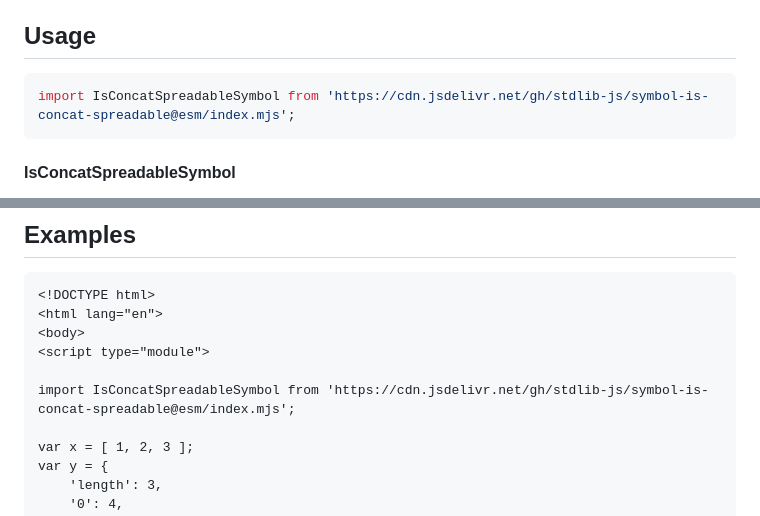
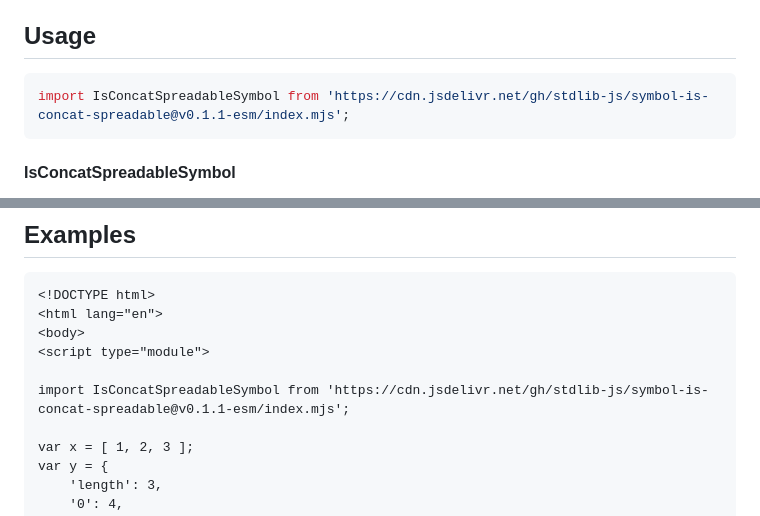
Before and after one commit to stdlib-js/symbol-is-concat-spreadable, a Markdown page: README.md, 2 parts joined by grey strips. Rendered like a GitHub page.

Commit message:
Update README.md for ESM bundle v0.1.1

````diff
--- a/README.md
+++ b/README.md
@@ -52,7 +52,7 @@ limitations under the License.
 ## Usage
 
 ```javascript
-import IsConcatSpreadableSymbol from 'https://cdn.jsdelivr.net/gh/stdlib-js/symbol-is-concat-spreadable@esm/index.mjs';
+import IsConcatSpreadableSymbol from 'https://cdn.jsdelivr.net/gh/stdlib-js/symbol-is-concat-spreadable@v0.1.1-esm/index.mjs';
 ```
 
 #### IsConcatSpreadableSymbol
@@ -94,7 +94,7 @@ var s = typeof IsConcatSpreadableSymbol;
 <body>
 <script type="module">
 
-import IsConcatSpreadableSymbol from 'https://cdn.jsdelivr.net/gh/stdlib-js/symbol-is-concat-spreadable@esm/index.mjs';
+import IsConcatSpreadableSymbol from 'https://cdn.jsdelivr.net/gh/stdlib-js/symbol-is-concat-spreadable@v0.1.1-esm/index.mjs';
 
 var x = [ 1, 2, 3 ];
 var y = {
````
